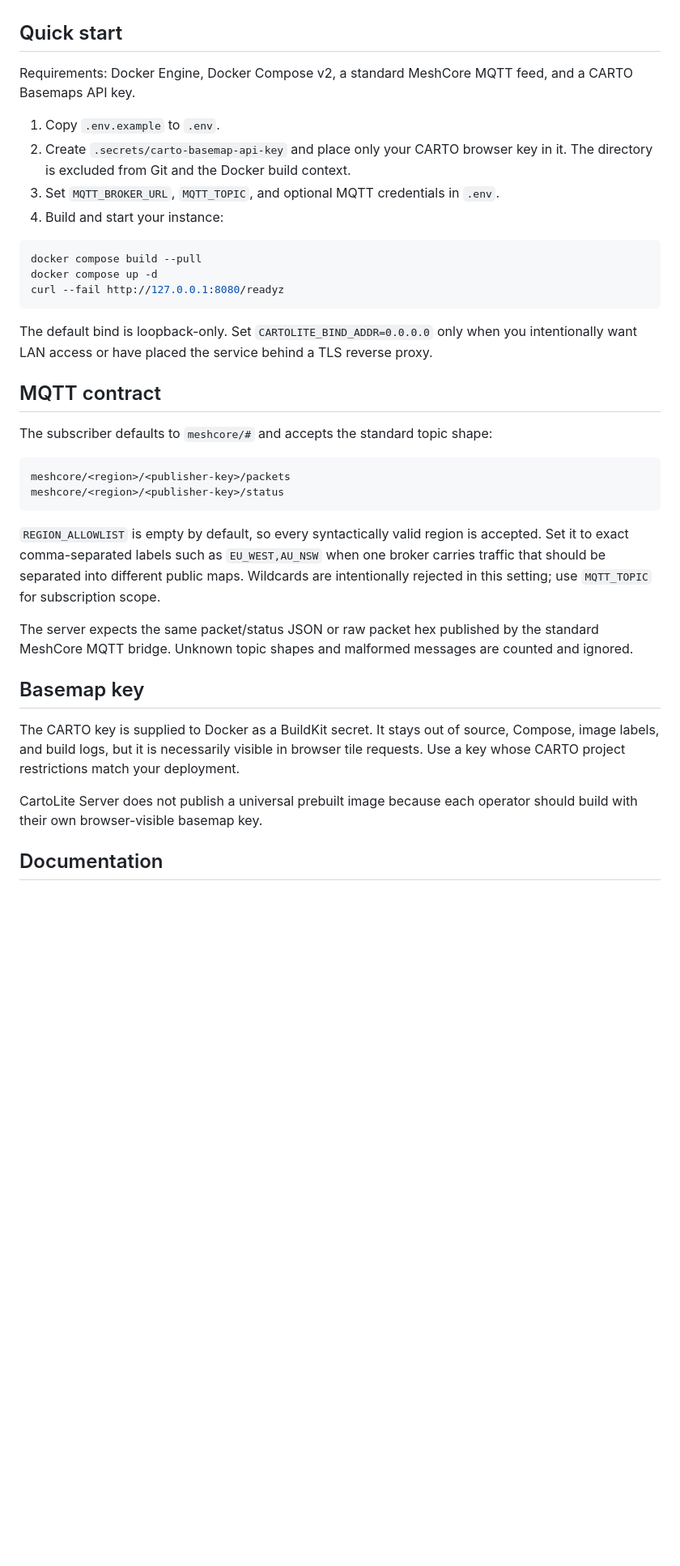
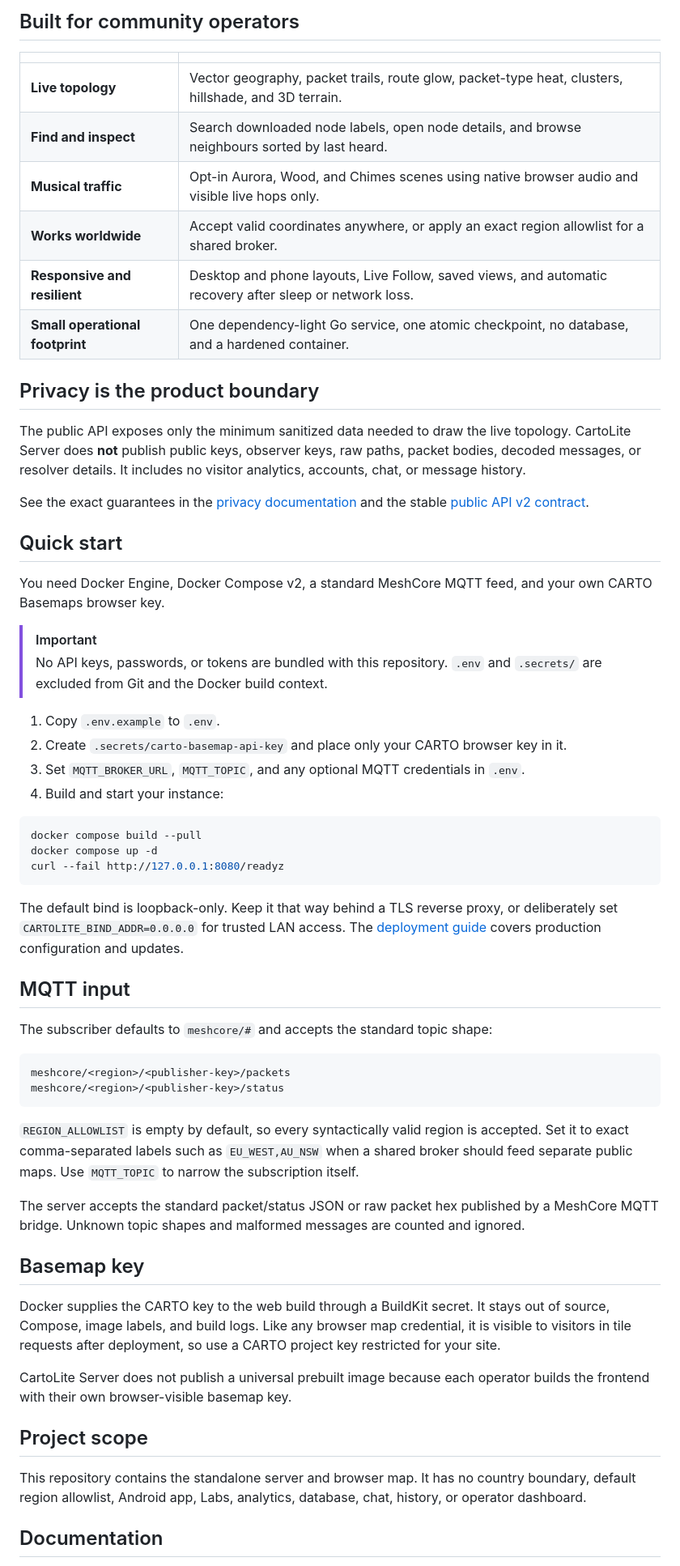
Before and after one commit to hansimgamr/CartoLite-Server, a Markdown page: README.md, the part around one of its changes. Shown at 81% size. Drawn GitHub-style; blank space fills up the shorter version.

Commit message:
docs: make README release ready (#4)

````diff
--- a/README.md
+++ b/README.md
@@ -17,11 +48,30 @@ This edition has no country boundary, default region allowlist, Android app, Lab
+## Built for community operators
+
+| | |
+|---|---|
+| **Live topology** | Vector geography, packet trails, route glow, packet-type heat, clusters, hillshade, and 3D terrain. |
+| **Find and inspect** | Search downloaded node labels, open node details, and browse neighbours sorted by last heard. |
+| **Musical traffic** | Opt-in Aurora, Wood, and Chimes scenes using native browser audio and visible live hops only. |
+| **Works worldwide** | Accept valid coordinates anywhere, or apply an exact region allowlist for a shared broker. |
+| **Responsive and resilient** | Desktop and phone layouts, Live Follow, saved views, and automatic recovery after sleep or network loss. |
+| **Small operational footprint** | One dependency-light Go service, one atomic checkpoint, no database, and a hardened container. |
+
+## Privacy is the product boundary
+
+The public API exposes only the minimum sanitized data needed to draw the live topology. CartoLite Server does **not** publish public keys, observer keys, raw paths, packet bodies, decoded messages, or resolver details. It includes no visitor analytics, accounts, chat, or message history.
+
+See the exact guarantees in the [privacy documentation](docs/privacy.md) and the stable [public API v2 contract](docs/public-api.md).
 
 ## Quick start
 
-Requirements: Docker Engine, Docker Compose v2, a standard MeshCore MQTT feed, and a CARTO Basemaps API key.
+You need Docker Engine, Docker Compose v2, a standard MeshCore MQTT feed, and your own CARTO Basemaps browser key.
+
+> [!IMPORTANT]
+> No API keys, passwords, or tokens are bundled with this repository. `.env` and `.secrets/` are excluded from Git and the Docker build context.
 
 1. Copy `.env.example` to `.env`.
-2. Create `.secrets/carto-basemap-api-key` and place only your CARTO browser key in it. The directory is excluded from Git and the Docker build context.
-3. Set `MQTT_BROKER_URL`, `MQTT_TOPIC`, and optional MQTT credentials in `.env`.
+2. Create `.secrets/carto-basemap-api-key` and place only your CARTO browser key in it.
+3. Set `MQTT_BROKER_URL`, `MQTT_TOPIC`, and any optional MQTT credentials in `.env`.
 4. Build and start your instance:
 
 ```sh
@@ -30,9 +80,9 @@ docker compose up -d
 curl --fail http://127.0.0.1:8080/readyz
 ```
 
-The default bind is loopback-only. Set `CARTOLITE_BIND_ADDR=0.0.0.0` only when you intentionally want LAN access or have placed the service behind a TLS reverse proxy.
+The default bind is loopback-only. Keep it that way behind a TLS reverse proxy, or deliberately set `CARTOLITE_BIND_ADDR=0.0.0.0` for trusted LAN access. The [deployment guide](docs/deployment.md) covers production configuration and updates.
 
-## MQTT contract
+## MQTT input
 
 The subscriber defaults to `meshcore/#` and accepts the standard topic shape:
 
@@ -41,15 +91,19 @@ meshcore/<region>/<publisher-key>/packets
 meshcore/<region>/<publisher-key>/status
 ```
 
-`REGION_ALLOWLIST` is empty by default, so every syntactically valid region is accepted. Set it to exact comma-separated labels such as `EU_WEST,AU_NSW` when one broker carries traffic that should be separated into different public maps. Wildcards are intentionally rejected in this setting; use `MQTT_TOPIC` for subscription scope.
+`REGION_ALLOWLIST` is empty by default, so every syntactically valid region is accepted. Set it to exact comma-separated labels such as `EU_WEST,AU_NSW` when a shared broker should feed separate public maps. Use `MQTT_TOPIC` to narrow the subscription itself.
 
-The server expects the same packet/status JSON or raw packet hex published by the standard MeshCore MQTT bridge. Unknown topic shapes and malformed messages are counted and ignored.
+The server accepts the standard packet/status JSON or raw packet hex published by a MeshCore MQTT bridge. Unknown topic shapes and malformed messages are counted and ignored.
 
 ## Basemap key
 
-The CARTO key is supplied to Docker as a BuildKit secret. It stays out of source, Compose, image labels, and build logs, but it is necessarily visible in browser tile requests. Use a key whose CARTO project restrictions match your deployment.
+Docker supplies the CARTO key to the web build through a BuildKit secret. It stays out of source, Compose, image labels, and build logs. Like any browser map credential, it is visible to visitors in tile requests after deployment, so use a CARTO project key restricted for your site.
 
-CartoLite Server does not publish a universal prebuilt image because each operator should build with their own browser-visible basemap key.
+CartoLite Server does not publish a universal prebuilt image because each operator builds the frontend with their own browser-visible basemap key.
+
+## Project scope
+
+This repository contains the standalone server and browser map. It has no country boundary, default region allowlist, Android app, Labs, analytics, database, chat, history, or operator dashboard.
 
 ## Documentation
 
````
Also changed, not shown: other parts of README.md (+44 -13 lines), docs/assets/cartolite-server-logo.png (added), 3 other files.
